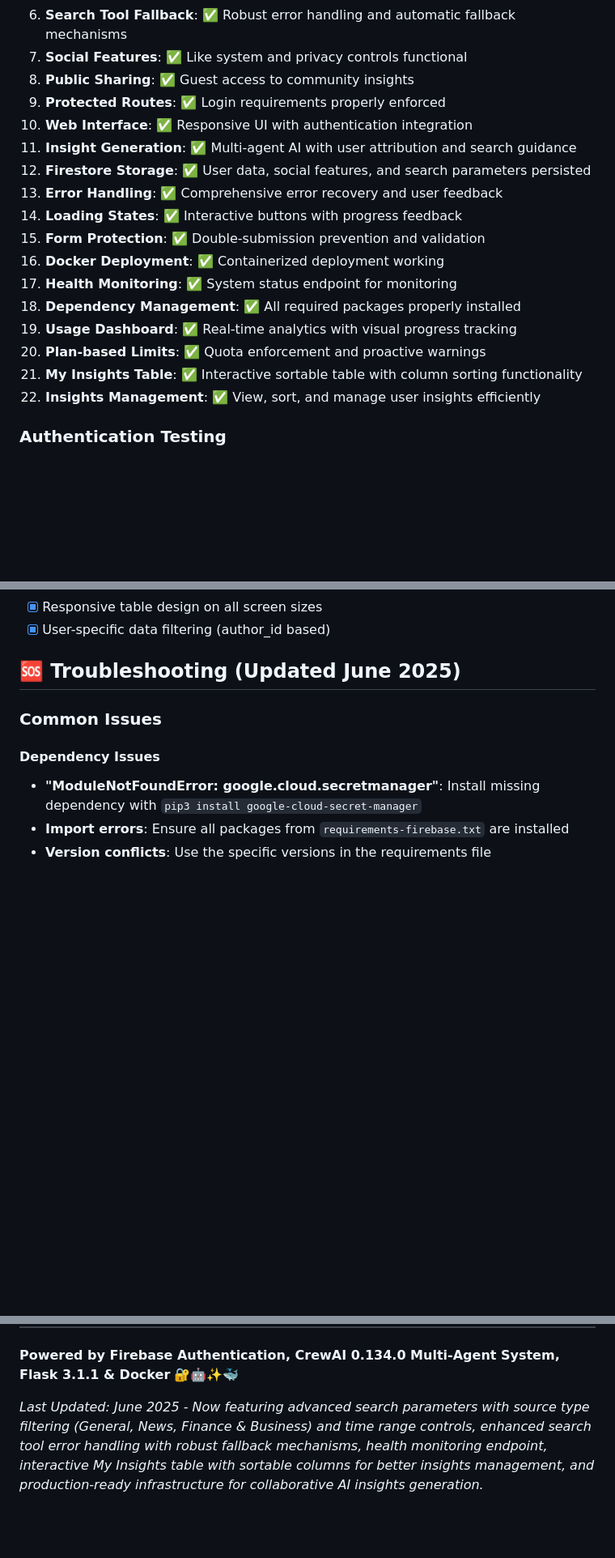
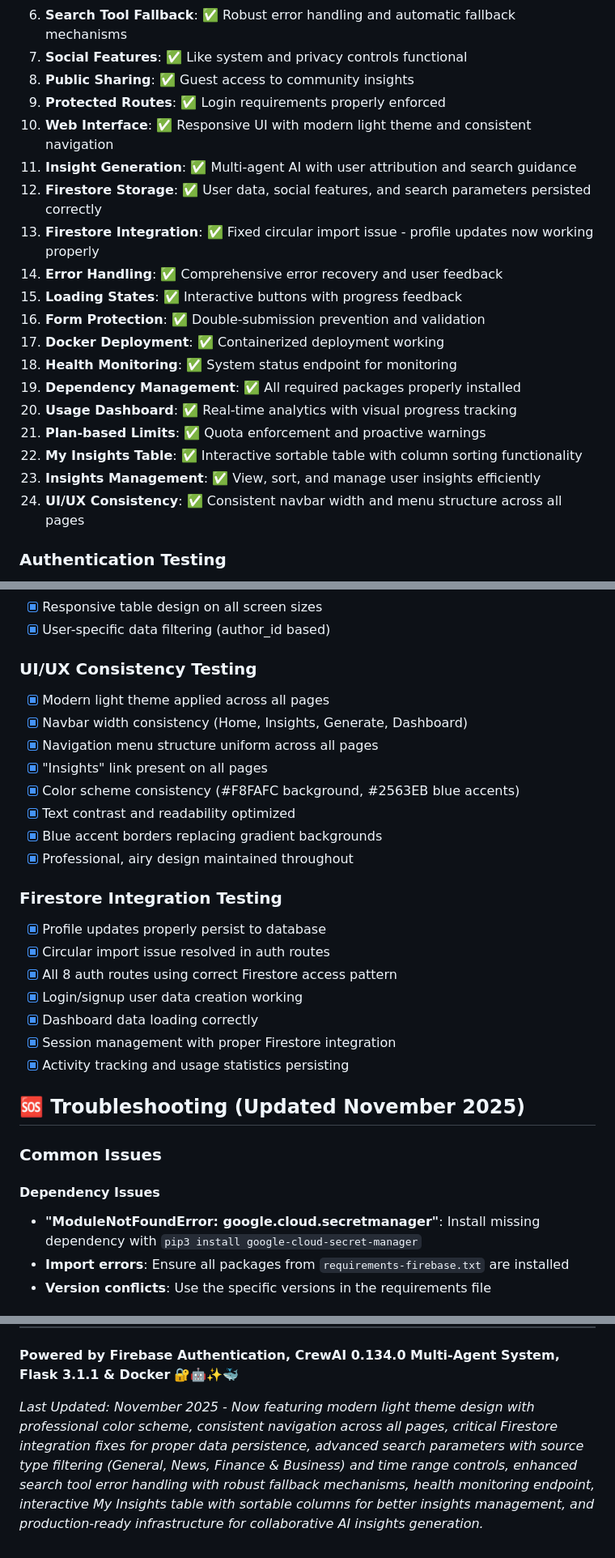
Before and after one commit to jsong1004/insights, a Markdown page: README.md, 3 parts joined by grey strips. Shown: that part at 81% size. Rendered like a GitHub page; blank space fills up the shorter version.

Commit message:
Update README with November 2025 changes
Document recent UI/UX improvements and critical bug fixes:

UI/UX Improvements:
- Modern light theme with professional color scheme
- Consistent navigation across all pages
- Enhanced visual hierarchy with blue accent borders
- Improved readability with excellent contrast

Critical Bug Fixes:
- Fixed Firestore circular import issue
- Profile updates now properly persist
- All auth routes using correct Firestore access pattern
- Session management reliability improved

Testing Updates:
- Added UI/UX consistency testing section
- Added Firestore integration testing section
- Updated troubleshooting with fixed issues
- Updated verified features list

```diff
--- a/README.md
+++ b/README.md
@@ -459,19 +483,21 @@ All features have been thoroughly tested:
 7. **Social Features**: ✅ Like system and privacy controls functional
 8. **Public Sharing**: ✅ Guest access to community insights
 9. **Protected Routes**: ✅ Login requirements properly enforced
-10. **Web Interface**: ✅ Responsive UI with authentication integration
+10. **Web Interface**: ✅ Responsive UI with modern light theme and consistent navigation
 11. **Insight Generation**: ✅ Multi-agent AI with user attribution and search guidance
-12. **Firestore Storage**: ✅ User data, social features, and search parameters persisted
-13. **Error Handling**: ✅ Comprehensive error recovery and user feedback
-14. **Loading States**: ✅ Interactive buttons with progress feedback
-15. **Form Protection**: ✅ Double-submission prevention and validation
-16. **Docker Deployment**: ✅ Containerized deployment working
-17. **Health Monitoring**: ✅ System status endpoint for monitoring
-18. **Dependency Management**: ✅ All required packages properly installed
-19. **Usage Dashboard**: ✅ Real-time analytics with visual progress tracking
-20. **Plan-based Limits**: ✅ Quota enforcement and proactive warnings
-21. **My Insights Table**: ✅ Interactive sortable table with column sorting functionality
-22. **Insights Management**: ✅ View, sort, and manage user insights efficiently
+12. **Firestore Storage**: ✅ User data, social features, and search parameters persisted correctly
+13. **Firestore Integration**: ✅ Fixed circular import issue - profile updates now working properly
+14. **Error Handling**: ✅ Comprehensive error recovery and user feedback
+15. **Loading States**: ✅ Interactive buttons with progress feedback
+16. **Form Protection**: ✅ Double-submission prevention and validation
+17. **Docker Deployment**: ✅ Containerized deployment working
+18. **Health Monitoring**: ✅ System status endpoint for monitoring
+19. **Dependency Management**: ✅ All required packages properly installed
+20. **Usage Dashboard**: ✅ Real-time analytics with visual progress tracking
+21. **Plan-based Limits**: ✅ Quota enforcement and proactive warnings
+22. **My Insights Table**: ✅ Interactive sortable table with column sorting functionality
+23. **Insights Management**: ✅ View, sort, and manage user insights efficiently
+24. **UI/UX Consistency**: ✅ Consistent navbar width and menu structure across all pages
 
 ### Authentication Testing
 - [x] Email/password registration and login
@@ -536,7 +562,26 @@ All features have been thoroughly tested:
 - [x] Responsive table design on all screen sizes
 - [x] User-specific data filtering (author_id based)
 
-## 🆘 Troubleshooting (Updated June 2025)
+### UI/UX Consistency Testing
+- [x] Modern light theme applied across all pages
+- [x] Navbar width consistency (Home, Insights, Generate, Dashboard)
+- [x] Navigation menu structure uniform across all pages
+- [x] "Insights" link present on all pages
+- [x] Color scheme consistency (#F8FAFC background, #2563EB blue accents)
+- [x] Text contrast and readability optimized
+- [x] Blue accent borders replacing gradient backgrounds
+- [x] Professional, airy design maintained throughout
+
+### Firestore Integration Testing
+- [x] Profile updates properly persist to database
+- [x] Circular import issue resolved in auth routes
+- [x] All 8 auth routes using correct Firestore access pattern
+- [x] Login/signup user data creation working
+- [x] Dashboard data loading correctly
+- [x] Session management with proper Firestore integration
+- [x] Activity tracking and usage statistics persisting
+
+## 🆘 Troubleshooting (Updated November 2025)
 
 ### Common Issues
 
@@ -653,4 +700,4 @@ All features have been thoroughly tested:
 
 **Powered by Firebase Authentication, CrewAI 0.134.0 Multi-Agent System, Flask 3.1.1 & Docker** 🔐🤖✨🐳
 
-*Last Updated: June 2025 - Now featuring advanced search parameters with source type filtering (General, News, Finance & Business) and time range controls, enhanced search tool error handling with robust fallback mechanisms, health monitoring endpoint, interactive My Insights table with sortable columns for better insights management, and production-ready infrastructure for collaborative AI insights generation.*
+*Last Updated: November 2025 - Now featuring modern light theme design with professional color scheme, consistent navigation across all pages, critical Firestore integration fixes for proper data persistence, advanced search parameters with source type filtering (General, News, Finance & Business) and time range controls, enhanced search tool error handling with robust fallback mechanisms, health monitoring endpoint, interactive My Insights table with sortable columns for better insights management, and production-ready infrastructure for collaborative AI insights generation.*
```
Also changed, not shown: other parts of README.md (+29 -3 lines).
